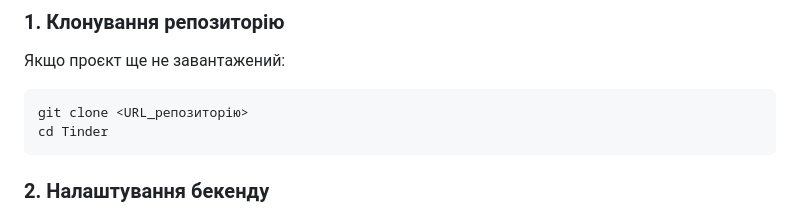
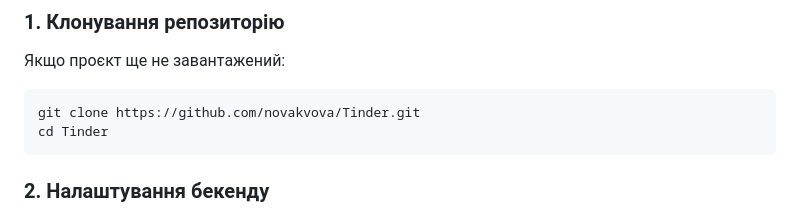
Before and after one commit to novakvova/Tinder, a Markdown page: README.md, the part around the change. Rendered like a GitHub page.

````diff
--- a/README.md
+++ b/README.md
@@ -21,7 +21,7 @@
 ### 1. Клонування репозиторію
 Якщо проєкт ще не завантажений:
 ```bash
-git clone <URL_репозиторію>
+git clone https://github.com/novakvova/Tinder.git
 cd Tinder
 ```
 
````
